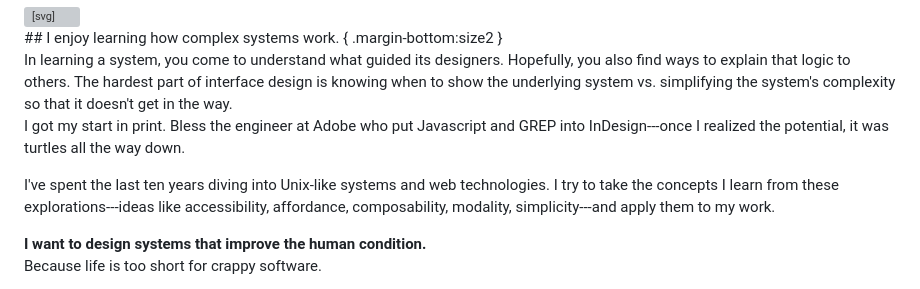
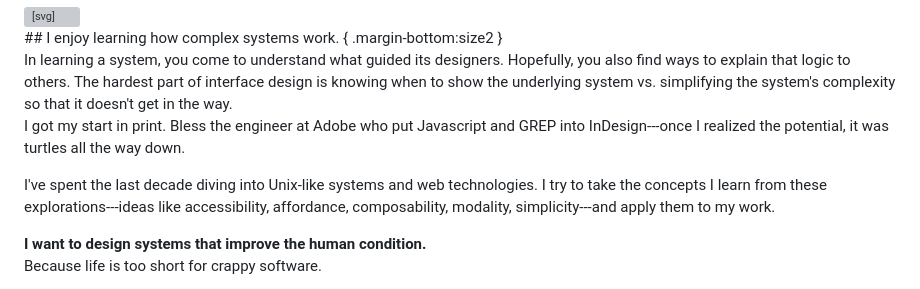
Before and after one commit to xaviervalarino/portfolio, a Markdown page: src/about.md, the part around the change. Drawn GitHub-style; grey boxes are pictures that could not be loaded.

```diff
--- a/src/about.md
+++ b/src/about.md
@@ -29,7 +29,7 @@ In learning a system, you come to understand what guided its designers. Hopefull
 
 I got my start in print. Bless the engineer at Adobe who put Javascript and GREP into InDesign---once I realized the potential, it was turtles all the way down.
 
-I've spent the last ten years diving into Unix-like systems and web technologies. I try to take the concepts I learn from these explorations---ideas like accessibility, affordance, composability, modality, simplicity---and apply them to my work.
+I've spent the last decade diving into Unix-like systems and web technologies. I try to take the concepts I learn from these explorations---ideas like accessibility, affordance, composability, modality, simplicity---and apply them to my work.
 
 **I want to design systems that improve the human condition.**<br/>
 Because life is too short for crappy software.
```
Also changed, not shown: src/case-studies/fringe-studio.md (+1 -1 lines), src/case-studies/gears-dashboard.md (+1 -1 lines), src/assets/img/botanic-state-flow-diagram.png.
